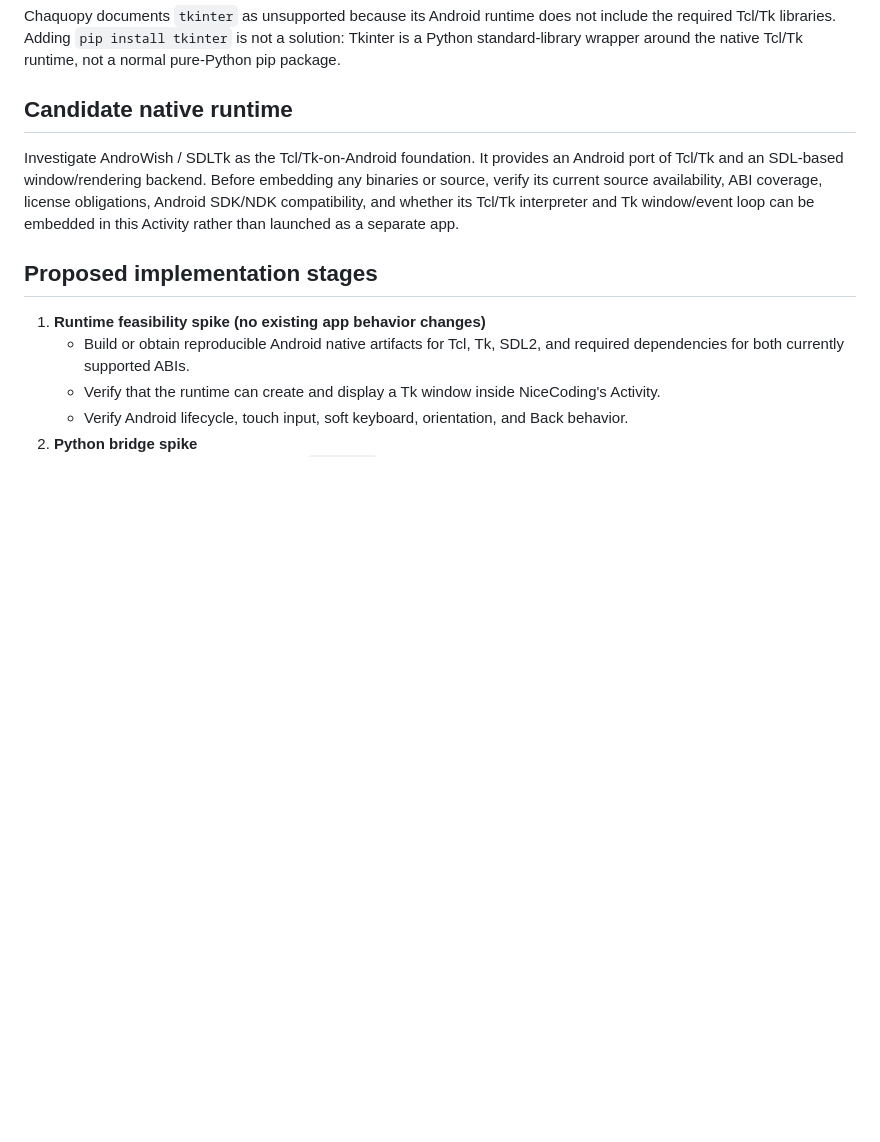
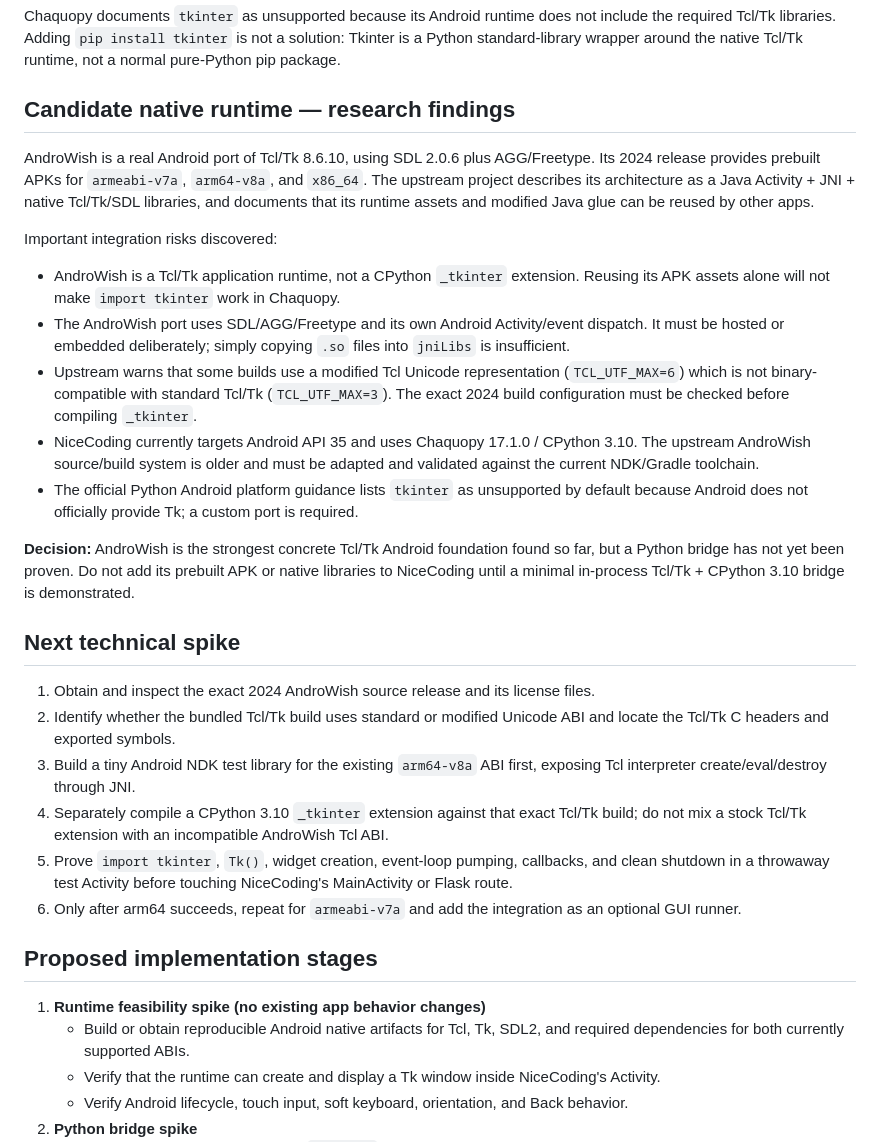
Before and after one commit to Md-Meraj-Hasan/Jupyter-Notebook-Flask-Server-, a Markdown page: ANDROID_TKINTER_IMPLEMENTATION.md, the part around the change. Drawn GitHub-style; blank space fills up the shorter version.

Commit message:
docs: record AndroWish runtime feasibility findings

```diff
--- a/ANDROID_TKINTER_IMPLEMENTATION.md
+++ b/ANDROID_TKINTER_IMPLEMENTATION.md
@@ -13,9 +13,28 @@
 
 Chaquopy documents `tkinter` as unsupported because its Android runtime does not include the required Tcl/Tk libraries. Adding `pip install tkinter` is not a solution: Tkinter is a Python standard-library wrapper around the native Tcl/Tk runtime, not a normal pure-Python pip package.
 
-## Candidate native runtime
+## Candidate native runtime — research findings
 
-Investigate AndroWish / SDLTk as the Tcl/Tk-on-Android foundation. It provides an Android port of Tcl/Tk and an SDL-based window/rendering backend. Before embedding any binaries or source, verify its current source availability, ABI coverage, license obligations, Android SDK/NDK compatibility, and whether its Tcl/Tk interpreter and Tk window/event loop can be embedded in this Activity rather than launched as a separate app.
+AndroWish is a real Android port of Tcl/Tk 8.6.10, using SDL 2.0.6 plus AGG/Freetype. Its 2024 release provides prebuilt APKs for `armeabi-v7a`, `arm64-v8a`, and `x86_64`. The upstream project describes its architecture as a Java Activity + JNI + native Tcl/Tk/SDL libraries, and documents that its runtime assets and modified Java glue can be reused by other apps.
+
+Important integration risks discovered:
+
+- AndroWish is a Tcl/Tk application runtime, not a CPython `_tkinter` extension. Reusing its APK assets alone will not make `import tkinter` work in Chaquopy.
+- The AndroWish port uses SDL/AGG/Freetype and its own Android Activity/event dispatch. It must be hosted or embedded deliberately; simply copying `.so` files into `jniLibs` is insufficient.
+- Upstream warns that some builds use a modified Tcl Unicode representation (`TCL_UTF_MAX=6`) which is not binary-compatible with standard Tcl/Tk (`TCL_UTF_MAX=3`). The exact 2024 build configuration must be checked before compiling `_tkinter`.
+- NiceCoding currently targets Android API 35 and uses Chaquopy 17.1.0 / CPython 3.10. The upstream AndroWish source/build system is older and must be adapted and validated against the current NDK/Gradle toolchain.
+- The official Python Android platform guidance lists `tkinter` as unsupported by default because Android does not officially provide Tk; a custom port is required.
+
+**Decision:** AndroWish is the strongest concrete Tcl/Tk Android foundation found so far, but a Python bridge has not yet been proven. Do not add its prebuilt APK or native libraries to NiceCoding until a minimal in-process Tcl/Tk + CPython 3.10 bridge is demonstrated.
+
+## Next technical spike
+
+1. Obtain and inspect the exact 2024 AndroWish source release and its license files.
+2. Identify whether the bundled Tcl/Tk build uses standard or modified Unicode ABI and locate the Tcl/Tk C headers and exported symbols.
+3. Build a tiny Android NDK test library for the existing `arm64-v8a` ABI first, exposing Tcl interpreter create/eval/destroy through JNI.
+4. Separately compile a CPython 3.10 `_tkinter` extension against that exact Tcl/Tk build; do not mix a stock Tcl/Tk extension with an incompatible AndroWish Tcl ABI.
+5. Prove `import tkinter`, `Tk()`, widget creation, event-loop pumping, callbacks, and clean shutdown in a throwaway test Activity before touching NiceCoding's MainActivity or Flask route.
+6. Only after arm64 succeeds, repeat for `armeabi-v7a` and add the integration as an optional GUI runner.
 
 ## Proposed implementation stages
 
```
